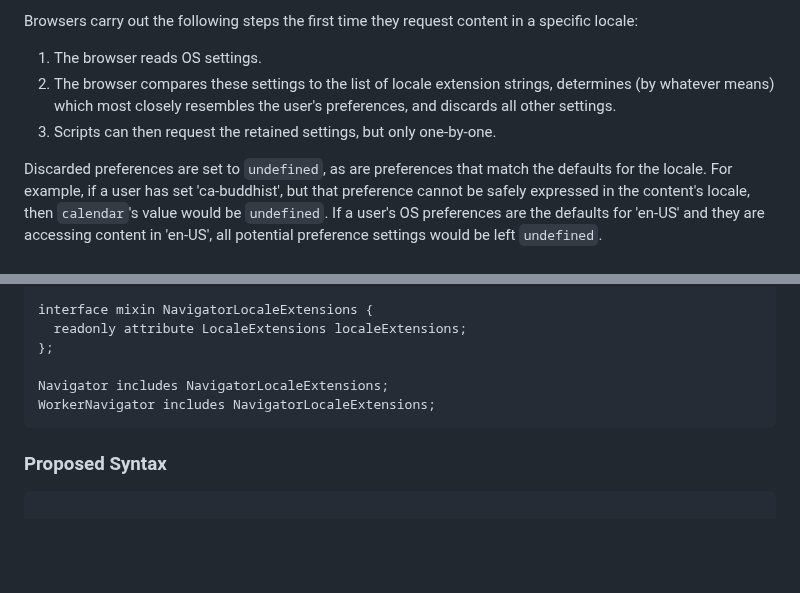
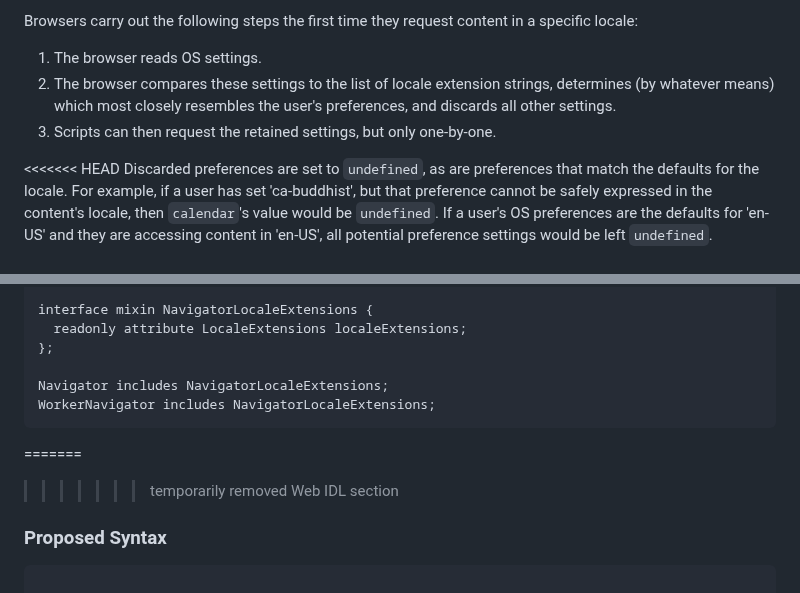
Before and after one commit to ben-allen/locale-extensions, a Markdown page: README.md, 2 parts joined by grey strips. GitHub-like rendering; blank space fills up the shorter version.

````diff
--- a/README.md
+++ b/README.md
@@ -118,6 +118,7 @@ Browsers carry out the following steps the first time they request content in a
 2. The browser compares these settings to the list of locale extension strings, determines (by whatever means) which most closely resembles the user's preferences, and discards all other settings.
 3. Scripts can then request the retained settings, but only one-by-one.
 
+<<<<<<< HEAD
 Discarded preferences are set to `undefined`, as are preferences that match the defaults for the locale. For example, if a user has set 'ca-buddhist', but that preference cannot be safely expressed in the content's locale, then `calendar`'s value would be `undefined`. If a user's OS preferences are the defaults for 'en-US' and they are accessing content in 'en-US', all potential preference settings would be left `undefined`.
 
 ### IDL
@@ -139,6 +140,8 @@ Navigator includes NavigatorLocaleExtensions;
 WorkerNavigator includes NavigatorLocaleExtensions;
 ```
 
+=======
+>>>>>>> temporarily removed Web IDL section
 ### Proposed Syntax
 
 ```js
````
